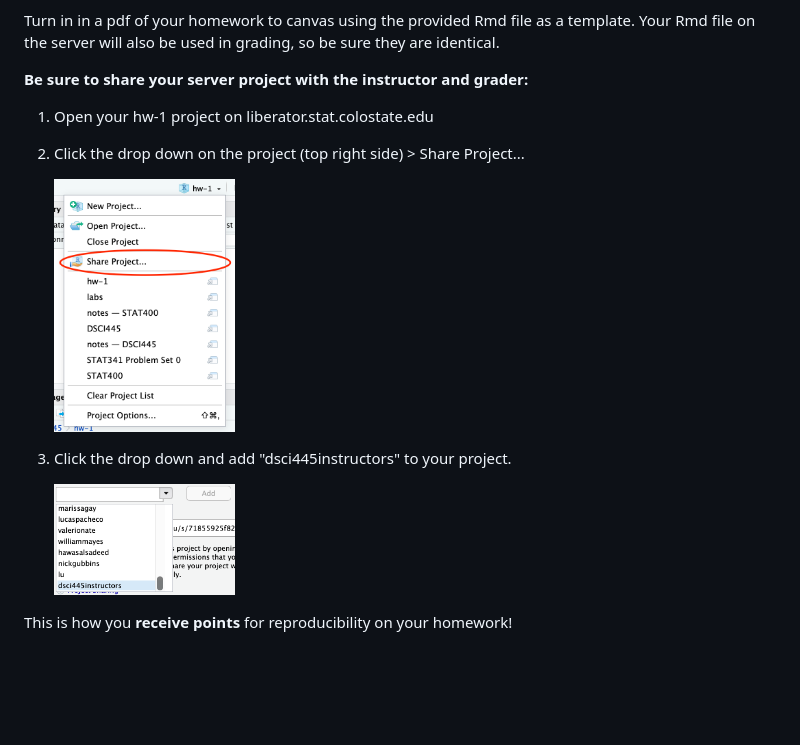
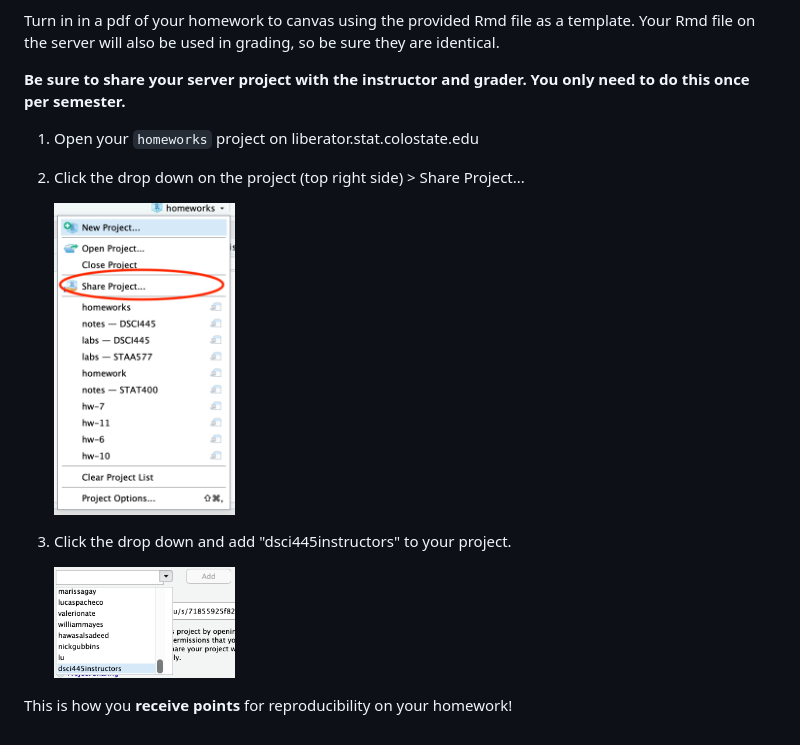
Before and after one commit to dsci445-csu/hw-2, a Markdown page: README.md, the part around the change printed below. Rendered like a GitHub page; pictures changed too: share_project.png; blank space fills up the shorter version.

```diff
--- a/README.md
+++ b/README.md
@@ -76,8 +76,8 @@ In this exercise you will create some simulated data and will fit simple linear
 
 Turn in in a pdf of your homework to canvas using the provided Rmd file as a template. Your Rmd file on the server will also be used in grading, so be sure they are identical.
 
-**Be sure to share your server project with the instructor and grader:**
+**Be sure to share your server project with the instructor and grader. You only need to do this once per semester.**
 
-1. Open your hw-1 project on liberator.stat.colostate.edu
+1. Open your `homeworks` project on liberator.stat.colostate.edu
 2. Click the drop down on the project (top right side) > Share Project...
 
```
Also changed, not shown: other parts of README.md (+2 -2 lines), 3 other files.
